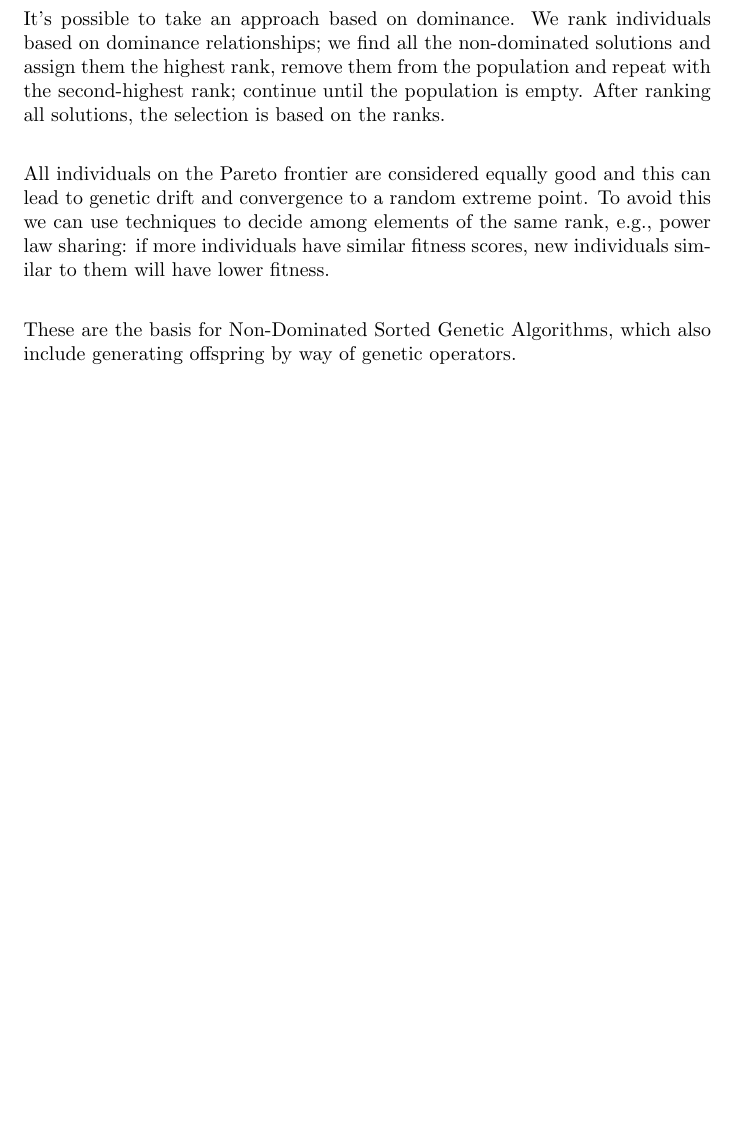
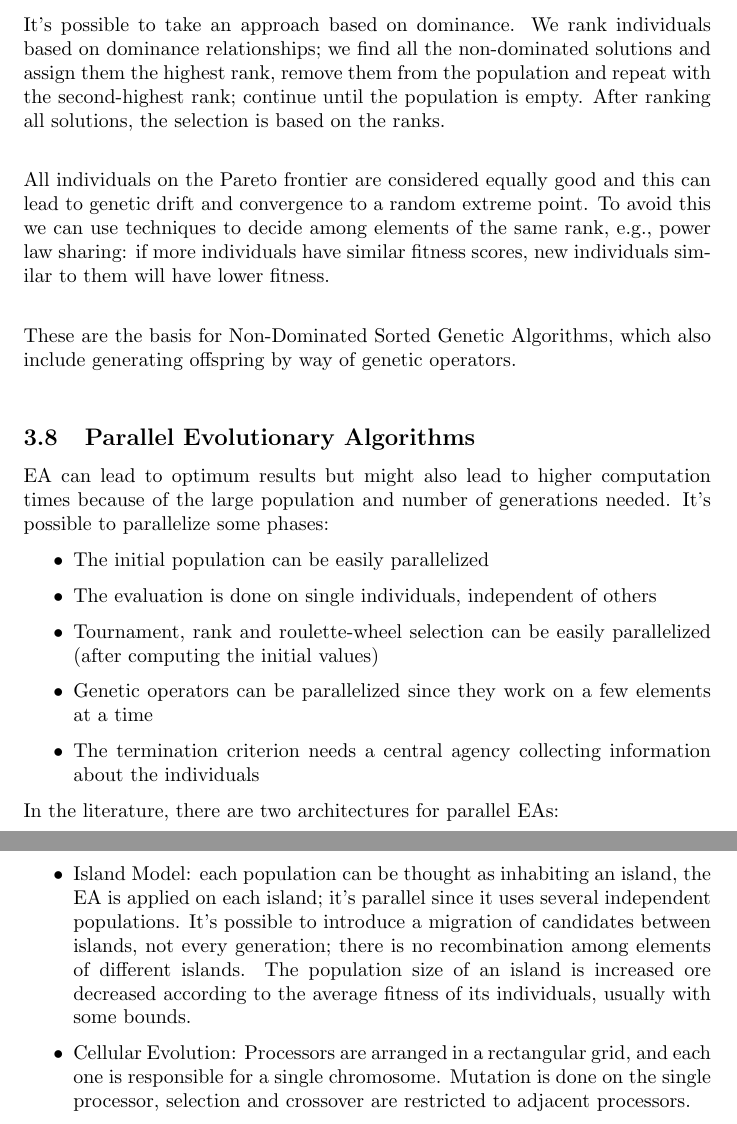
Before and after one commit to MaxL22/ArtificialIntelligence, a LaTeX document (questions/q.tex, which reads questions/chapters/EA.tex): part of page 34 of 34 before the commit and two parts of pages 34 and 35 of 35 after it, the two joined at a grey line, cut so that both start at the same text, the shorter picture padded with empty space. Compiled offline with pdfLaTeX.

Commit message:
Parallel EAs

```diff
--- a/questions/chapters/EA.tex
+++ b/questions/chapters/EA.tex
@@ -218,3 +218,19 @@ It's possible to take an approach based on dominance. We rank individuals based
 All individuals on the Pareto frontier are considered equally good and this can lead to genetic drift and convergence to a random extreme point. To avoid this we can use techniques to decide among elements of the same rank, e.g., power law sharing: if more individuals have similar fitness scores, new individuals similar to them will have lower fitness.\\
 
 These are the basis for Non-Dominated Sorted Genetic Algorithms, which also include generating offspring by way of genetic operators.\\
+
+\subsection{Parallel Evolutionary Algorithms}
+EA can lead to optimum results but might also lead to higher computation times because of the large population and number of generations needed. It's possible to parallelize some phases:
+\begin{itemize}
+	\item The initial population can be easily parallelized
+	\item The evaluation is done on single individuals, independent of others
+	\item Tournament, rank and roulette-wheel selection can be easily parallelized (after computing the initial values)
+	\item Genetic operators can be parallelized since they work on a few elements at a time
+	\item The termination criterion needs a central agency collecting information about the individuals
+\end{itemize}
+
+In the literature, there are two architectures for parallel EAs:
+\begin{itemize}
+	\item Island Model: each population can be thought as inhabiting an island, the EA is applied on each island; it's parallel since it uses several independent populations. It's possible to introduce a migration of candidates between islands, not every generation; there is no recombination among elements of different islands. The population size of an island is increased ore decreased according to the average fitness of its individuals, usually with some bounds.
+	\item Cellular Evolution: Processors are arranged in a rectangular grid, and each one is responsible for a single chromosome. Mutation is done on the single processor, selection and crossover are restricted to adjacent processors.
+\end{itemize}
```
Also changed, not shown: questions/q.tex (+1 -1 lines), questions/q.pdf.
